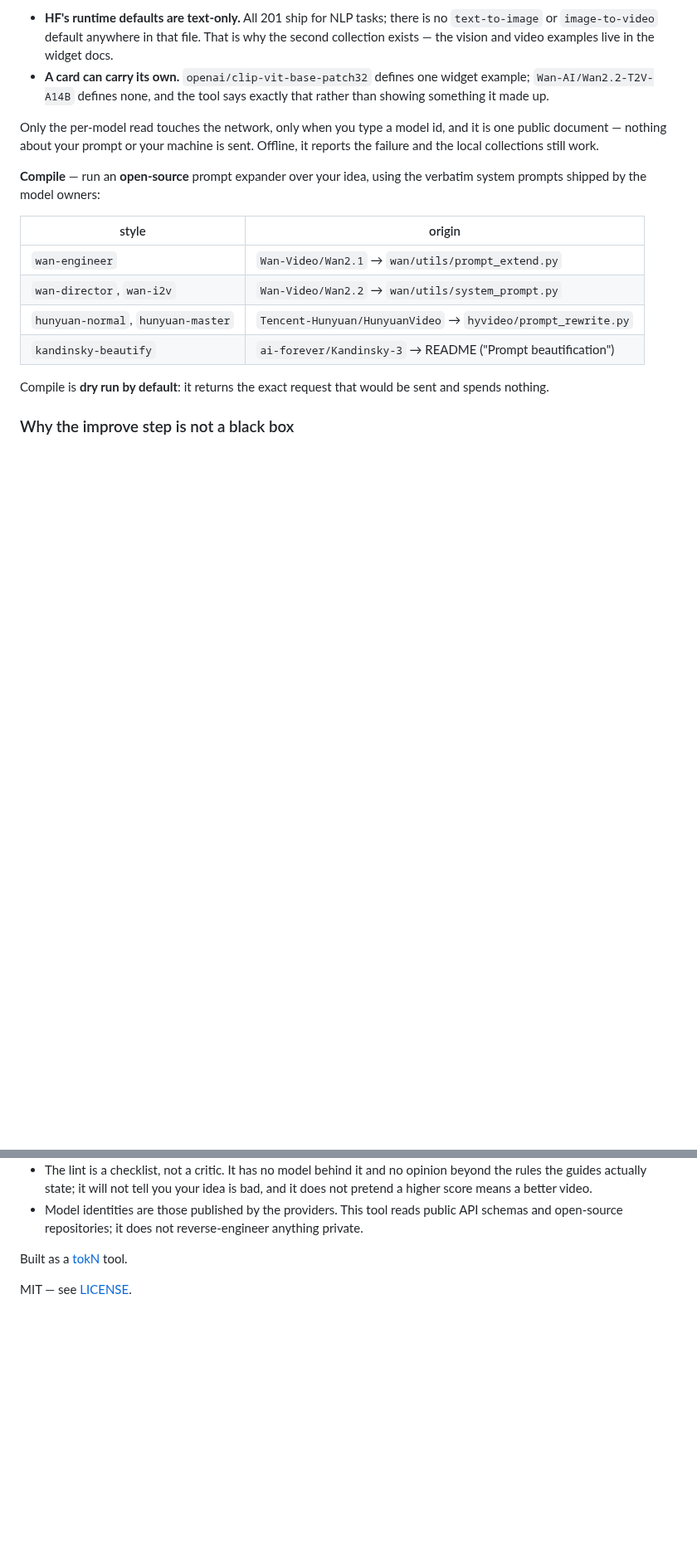
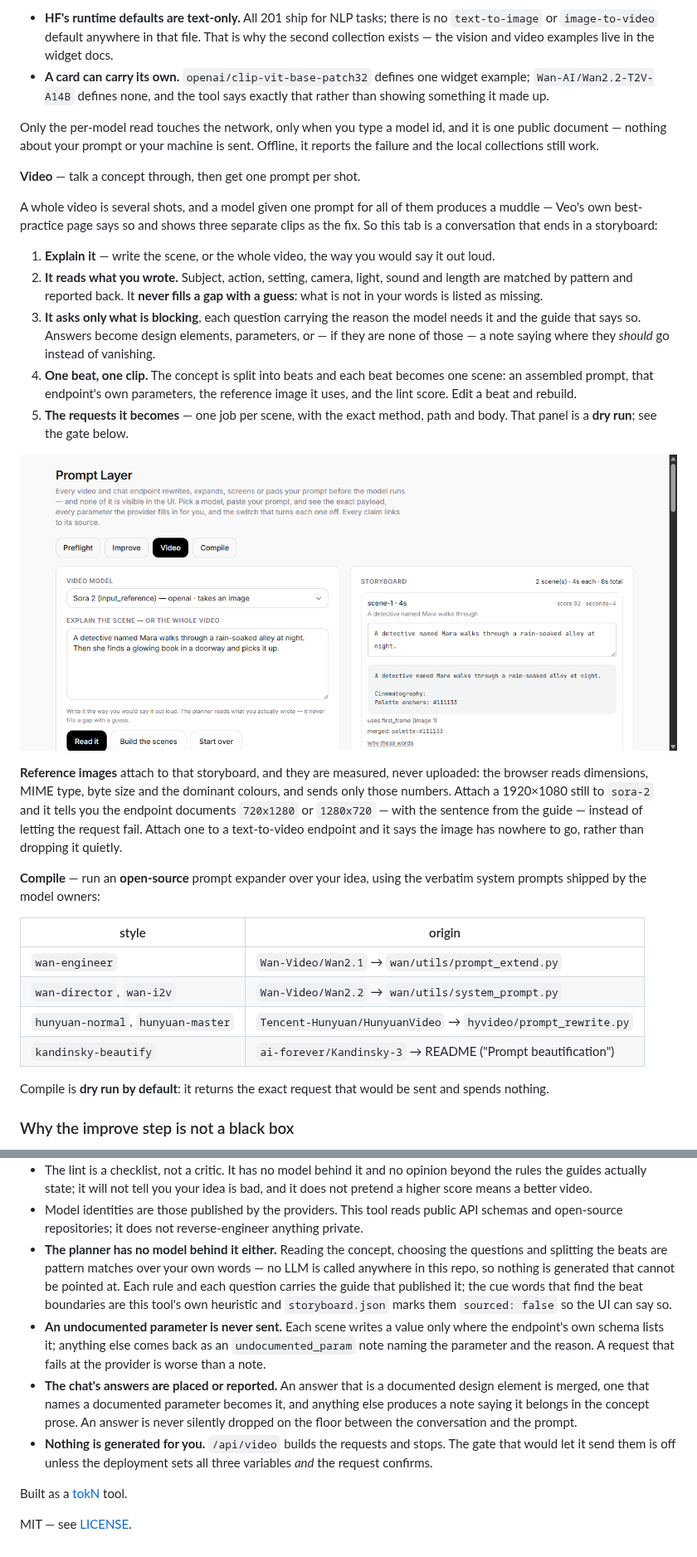
Before and after one commit to scar8969/prompt-layer, a Markdown page: README.md, 2 parts joined by grey strips. Shown at 83% size. GitHub-like rendering; pictures changed too: docs/screenshot-video.png (added); blank space fills up the shorter version.

```diff
--- a/README.md
+++ b/README.md
@@ -102,6 +102,37 @@ Only the per-model read touches the network, only when you type a model id, and
 is one public document — nothing about your prompt or your machine is sent. Offline,
 it reports the failure and the local collections still work.
 
+**Video** — talk a concept through, then get one prompt per shot.
+
+A whole video is several shots, and a model given one prompt for all of them produces
+a muddle — Veo's own best-practice page says so and shows three separate clips as the
+fix. So this tab is a conversation that ends in a storyboard:
+
+1. **Explain it** — write the scene, or the whole video, the way you would say it
+   out loud.
+2. **It reads what you wrote.** Subject, action, setting, camera, light, sound and
+   length are matched by pattern and reported back. It **never fills a gap with a
+   guess**: what is not in your words is listed as missing.
+3. **It asks only what is blocking**, each question carrying the reason the model
+   needs it and the guide that says so. Answers become design elements, parameters,
+   or — if they are none of those — a note saying where they *should* go instead of
+   vanishing.
+4. **One beat, one clip.** The concept is split into beats and each beat becomes one
+   scene: an assembled prompt, that endpoint's own parameters, the reference image it
+   uses, and the lint score. Edit a beat and rebuild.
+5. **The requests it becomes** — one job per scene, with the exact method, path and
+   body. That panel is a **dry run**; see the gate below.
+
+![Prompt Layer — the Video tab: the reading of a concept, the questions it asks, two
+scenes with their prompts, and the request each one becomes](docs/screenshot-video.png)
+
+**Reference images** attach to that storyboard, and they are measured, never
+uploaded: the browser reads dimensions, MIME type, byte size and the dominant
+colours, and sends only those numbers. Attach a 1920×1080 still to `sora-2` and it
+tells you the endpoint documents `720x1280` or `1280x720` — with the sentence from
+the guide — instead of letting the request fail. Attach one to a text-to-video
+endpoint and it says the image has nowhere to go, rather than dropping it quietly.
+
 **Compile** — run an **open-source** prompt expander over your idea, using the
 verbatim system prompts shipped by the model owners:
 
@@ -244,6 +304,23 @@ this tool is that every claim can be checked.
 - Model identities are those published by the providers. This tool reads public
   API schemas and open-source repositories; it does not reverse-engineer anything
   private.
+- **The planner has no model behind it either.** Reading the concept, choosing the
+  questions and splitting the beats are pattern matches over your own words — no
+  LLM is called anywhere in this repo, so nothing is generated that cannot be
+  pointed at. Each rule and each question carries the guide that published it; the
+  cue words that find the beat boundaries are this tool's own heuristic and
+  `storyboard.json` marks them `sourced: false` so the UI can say so.
+- **An undocumented parameter is never sent.** Each scene writes a value only where
+  the endpoint's own schema lists it; anything else comes back as an
+  `undocumented_param` note naming the parameter and the reason. A request that
+  fails at the provider is worse than a note.
+- **The chat's answers are placed or reported.** An answer that is a documented
+  design element is merged, one that names a documented parameter becomes it, and
+  anything else produces a note saying it belongs in the concept prose. An answer
+  is never silently dropped on the floor between the conversation and the prompt.
+- **Nothing is generated for you.** `/api/video` builds the requests and stops.
+  The gate that would let it send them is off unless the deployment sets all three
+  variables *and* the request confirms.
 
 Built as a [tokN](https://tokn.co.in) tool.
 
```
Also changed, not shown: other parts of README.md (+34 -5 lines), 17 other files.
